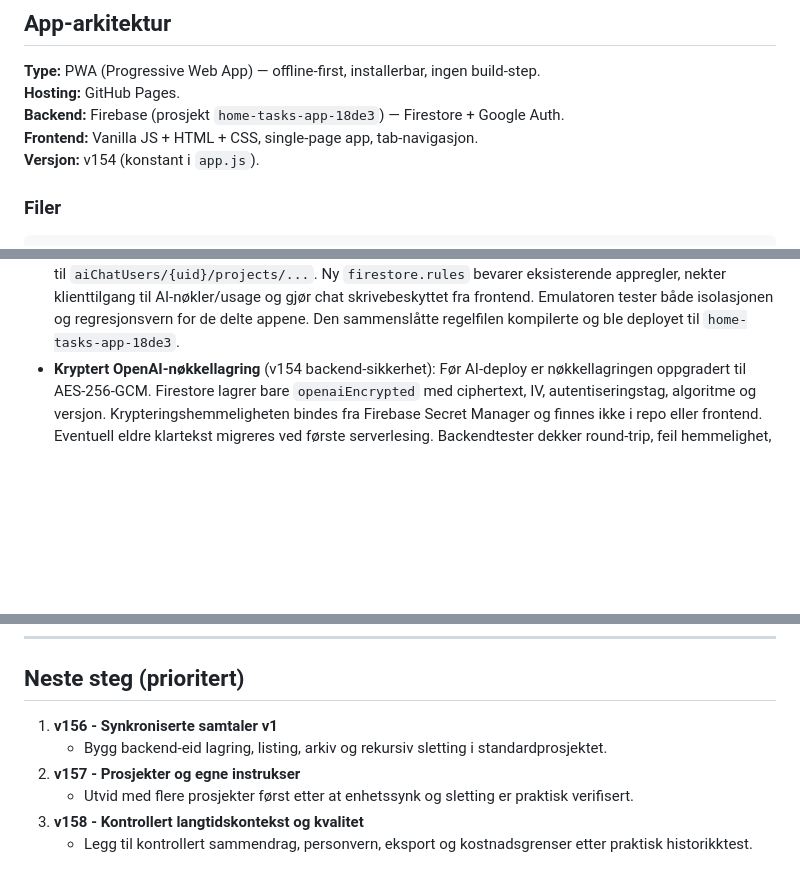
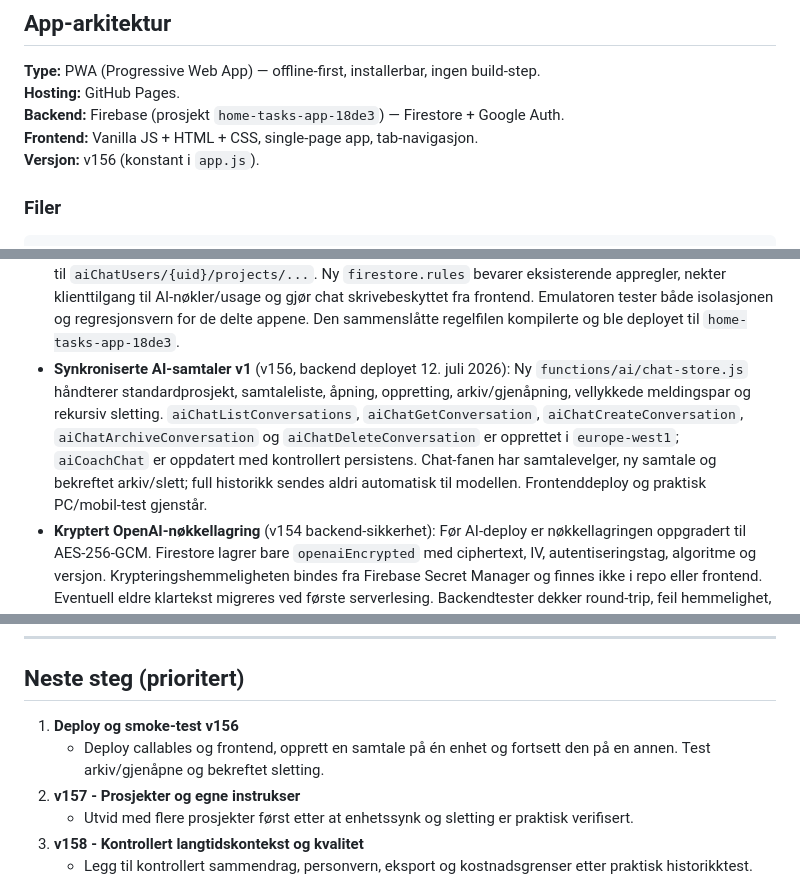
Before and after one commit to espenviigsyversen-droid/training-app, a Markdown page: progress.md, 3 parts joined by grey strips. GitHub-like rendering; blank space fills up the shorter version.

Commit message:
v156: sync progress.md

```diff
--- a/progress.md
+++ b/progress.md
@@ -27,7 +27,7 @@ Standard Bakken-uke: Hoved-terskel → Støtte-terskel → Lang rolig → Valgfr
 **Hosting:** GitHub Pages.
 **Backend:** Firebase (prosjekt `home-tasks-app-18de3`) — Firestore + Google Auth.
 **Frontend:** Vanilla JS + HTML + CSS, single-page app, tab-navigasjon.
-**Versjon:** v154 (konstant i `app.js`).
+**Versjon:** v156 (konstant i `app.js`).
 
 ### Filer
 
@@ -144,6 +144,7 @@ Treningsapp/
 - **AI-status og egen Chat-fane** (v154, implementert lokalt): Chat er nå sjette hoveddestinasjon etter Mål og har fortsatt fritekstfelt, forslag og read-only adferd. Setup skiller nøytral `Server-side`-merking fra en dynamisk status-tag med `Tilkoblet`, `Ikke tilkoblet`, `Nøkkel avvist` eller `Utilgjengelig`. Lagring og eksplisitt tilkoblingstest persisterer siste status i det maskerte serverdokumentet, uten å eksponere nøkkelen. Seks-fane-layouten har egne mobilregler. Automatisk test er bestått; manuell innlogget mobil/PWA-test gjenstår etter deploy.
 - **v154 ende-til-ende godkjent** (12. juli 2026): Setup viser `Tilkoblet`, alle seks faner fungerer, og Chat har svart på et ekte fritekstspørsmål med data fra appens coach-context. Punktvis Markdown-stil i svarene er notert som senere svar-/render-polish.
 - **Chat persistence sikkerhetsgrunnlag** (v155, ferdig og deployet 12. juli 2026): Ny ren `functions/ai/chat-persistence.js` låser schema v1, ID-/feltvalidering, backend-only sletting, separat backup-policy og begrenset modellvindu. Produksjonsreglene ble lest i Firebase Console og viste at prosjektet deles med familie-/husholdningsapper og har rekursiv eiertilgang under `users/{uid}`. Chatmodellen er derfor isolert til `aiChatUsers/{uid}/projects/...`. Ny `firestore.rules` bevarer eksisterende appregler, nekter klienttilgang til AI-nøkler/usage og gjør chat skrivebeskyttet fra frontend. Emulatoren tester både isolasjonen og regresjonsvern for de delte appene. Den sammenslåtte regelfilen kompilerte og ble deployet til `home-tasks-app-18de3`.
+- **Synkroniserte AI-samtaler v1** (v156, backend deployet 12. juli 2026): Ny `functions/ai/chat-store.js` håndterer standardprosjekt, samtaleliste, åpning, oppretting, arkiv/gjenåpning, vellykkede meldingspar og rekursiv sletting. `aiChatListConversations`, `aiChatGetConversation`, `aiChatCreateConversation`, `aiChatArchiveConversation` og `aiChatDeleteConversation` er opprettet i `europe-west1`; `aiCoachChat` er oppdatert med kontrollert persistens. Chat-fanen har samtalevelger, ny samtale og bekreftet arkiv/slett; full historikk sendes aldri automatisk til modellen. Frontenddeploy og praktisk PC/mobil-test gjenstår.
 - **Kryptert OpenAI-nøkkellagring** (v154 backend-sikkerhet): Før AI-deploy er nøkkellagringen oppgradert til AES-256-GCM. Firestore lagrer bare `openaiEncrypted` med ciphertext, IV, autentiseringstag, algoritme og versjon. Krypteringshemmeligheten bindes fra Firebase Secret Manager og finnes ikke i repo eller frontend. Eventuell eldre klartekst migreres ved første serverlesing. Backendtester dekker round-trip, feil hemmelighet, fravær av klartekst og statusflyt.
 - **AI backend deployet** (12. juli 2026): Blaze er aktivert for `home-tasks-app-18de3`. `AI_KEY_ENCRYPTION_SECRET` er opprettet i Firebase Secret Manager, og `aiCoachStatus`, `aiCoachSaveOpenAiKey`, `aiCoachTestOpenAiKey`, `aiCoachDeleteOpenAiKey` og `aiCoachChat` er deployet som Node 22 2nd Gen callable-funksjoner i `europe-west1`. Artifact Registry har 7-dagers oppryddingspolicy. Ekte OpenAI-test fra innlogget app er bestått.
 - **Arkitekturkontekst indeksert** (dokumentasjon): `AGENTS.md` peker nå eksplisitt på `ARKITEKT_CONTEXT.md` som veiledende beslutningsramme når Codex arbeider som både utvikler og arkitekt. Den overstyrer ikke prosjektregler eller nyere brukerbeslutninger.
@@ -181,8 +182,8 @@ Treningsapp/
 
 ## Neste steg (prioritert)
 
-1. **v156 - Synkroniserte samtaler v1**
-   - Bygg backend-eid lagring, listing, arkiv og rekursiv sletting i standardprosjektet.
+1. **Deploy og smoke-test v156**
+   - Deploy callables og frontend, opprett en samtale på én enhet og fortsett den på en annen. Test arkiv/gjenåpne og bekreftet sletting.
 2. **v157 - Prosjekter og egne instrukser**
    - Utvid med flere prosjekter først etter at enhetssynk og sletting er praktisk verifisert.
 3. **v158 - Kontrollert langtidskontekst og kvalitet**
```
